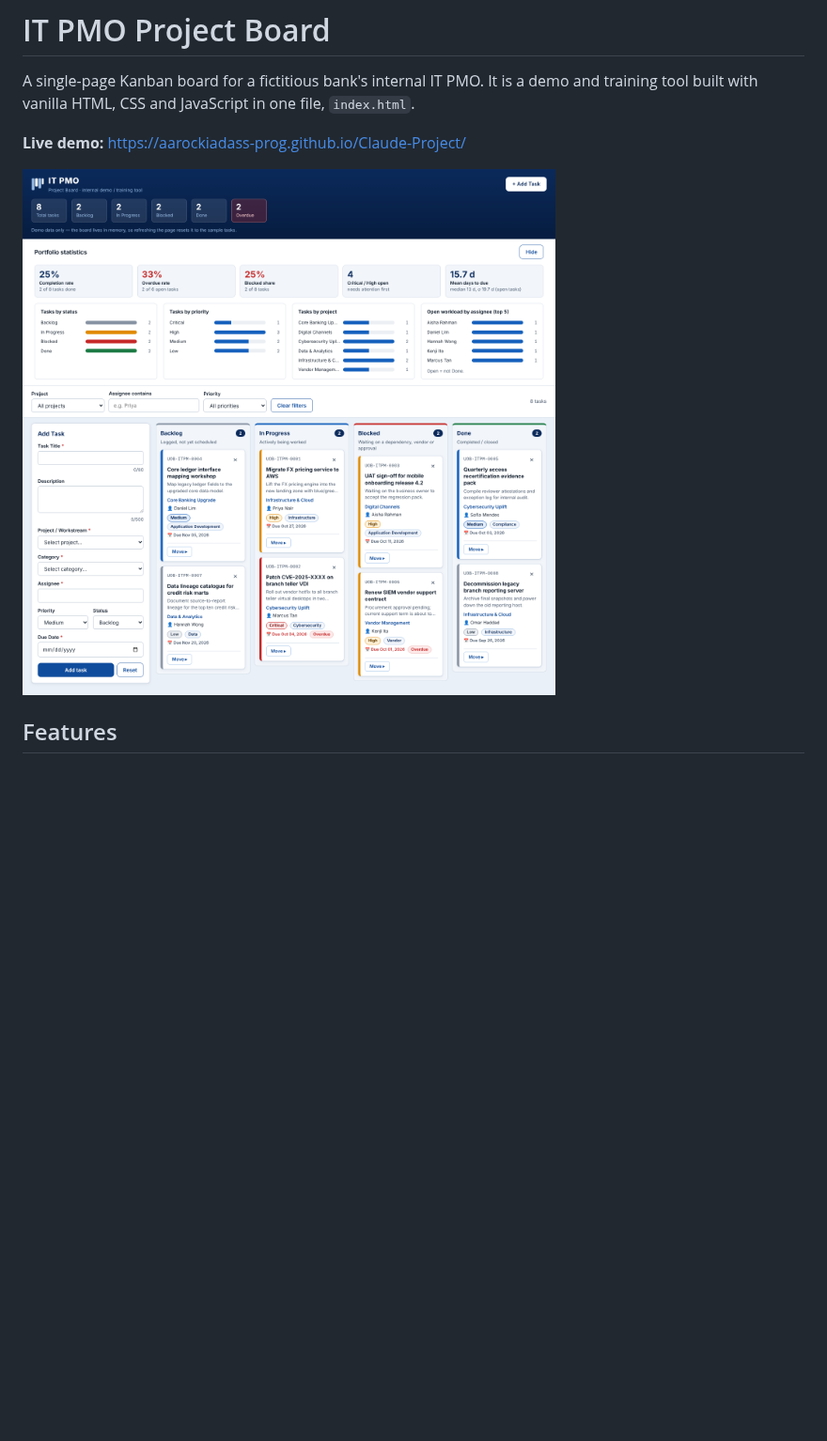
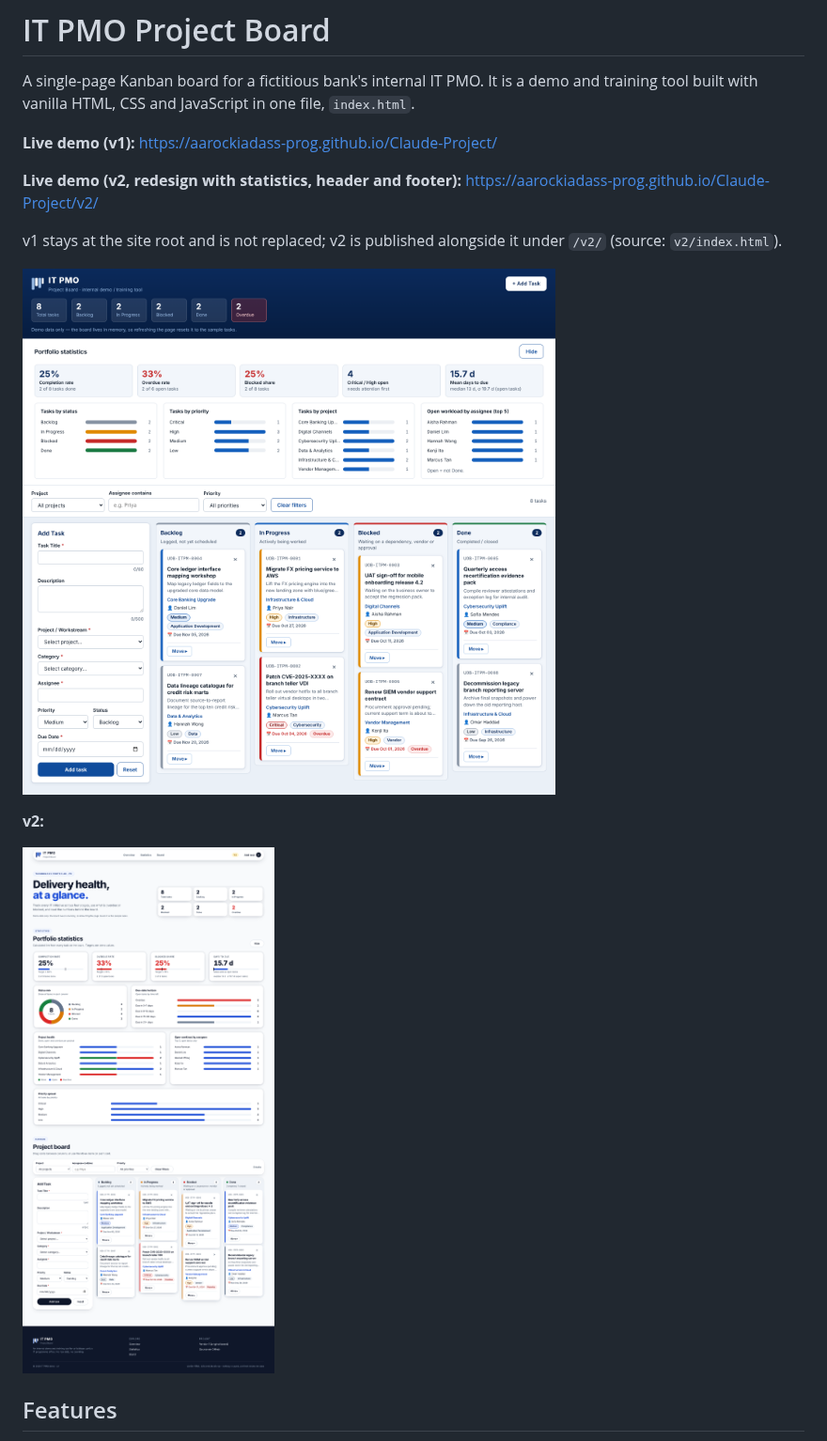
Before and after one commit to aarockiadass-prog/Claude-Project, a Markdown page: README.md, the part around one of its changes. Shown at 94% size. GitHub-like rendering; pictures changed too: docs/screenshot-v2.png (added); blank space fills up the shorter version.

```diff
--- a/README.md
+++ b/README.md
@@ -2,9 +2,17 @@
 
 A single-page Kanban board for a fictitious bank's internal IT PMO. It is a demo and training tool built with vanilla HTML, CSS and JavaScript in one file, `index.html`.
 
-**Live demo:** https://aarockiadass-prog.github.io/Claude-Project/
+**Live demo (v1):** https://aarockiadass-prog.github.io/Claude-Project/
 
-![IT PMO Project Board](docs/screenshot.png)
+**Live demo (v2, redesign with statistics, header and footer):** https://aarockiadass-prog.github.io/Claude-Project/v2/
+
+v1 stays at the site root and is not replaced; v2 is published alongside it under `/v2/` (source: `v2/index.html`).
+
+![IT PMO Project Board v1](docs/screenshot.png)
+
+**v2:**
+
+![IT PMO Project Board v2](docs/screenshot-v2.png)
 
 ## Features
 
```
Also changed, not shown: other parts of README.md (+2 -2 lines), CLAUDE.md (+1 -0 lines), 5 other files.
